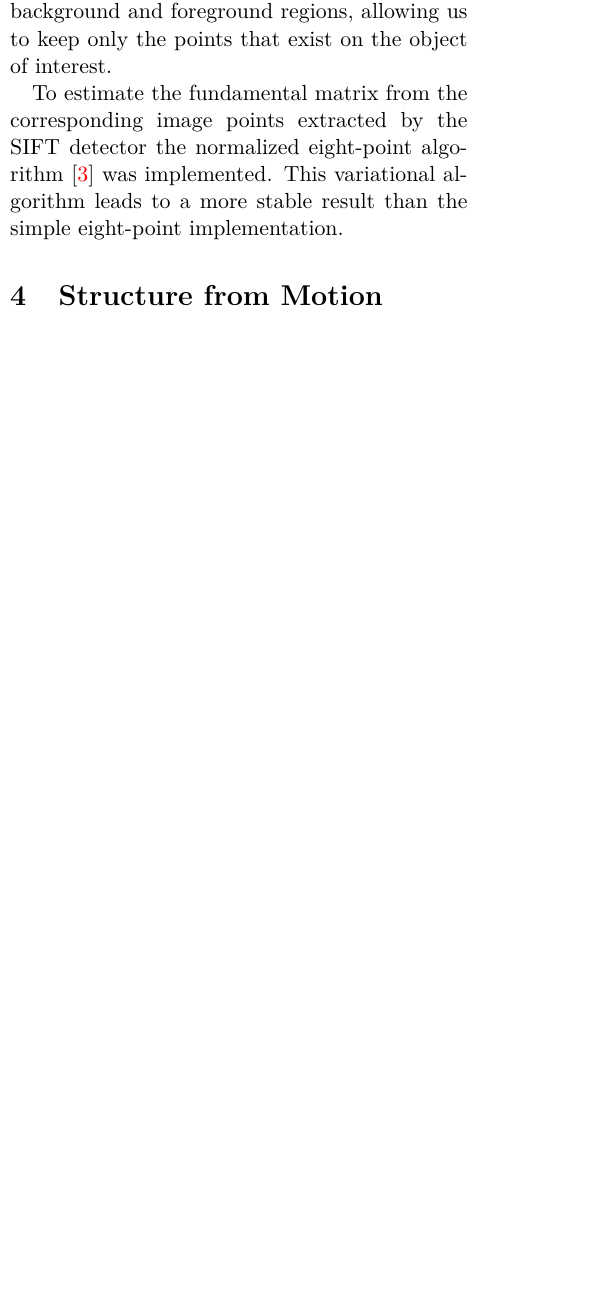
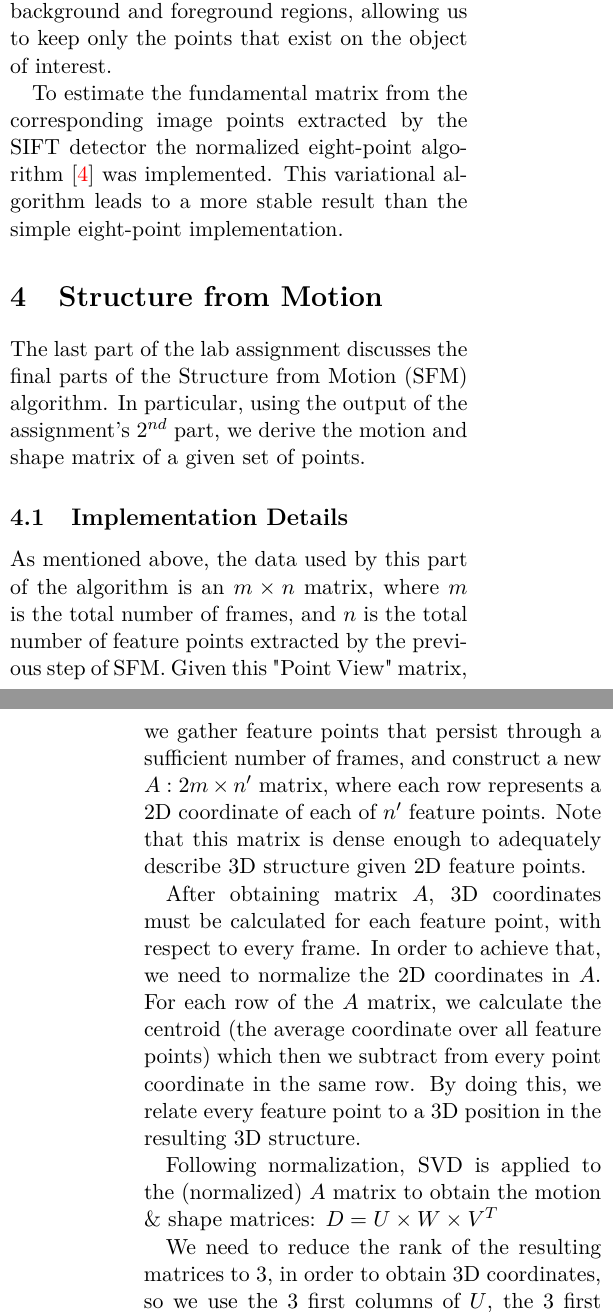
Before and after one commit to GiorgosMethe/ComputerVisionLabs, a LaTeX document (Report/main.tex, which reads Report/sfm.tex): part of one column of page 3 of 4 before the commit and two parts of the columns of pages 3 and 4 of 5 after it, the two joined at a grey line, cut so that both start at the same text, the shorter picture padded with empty space. Compiled offline with pdfLaTeX.

Commit message:
sfm report 60%

```diff
--- a/Report/sfm.tex
+++ b/Report/sfm.tex
@@ -1,2 +1,15 @@
 \section{Structure from Motion}
 \label{sfm}
+
+The last part of the lab assignment discusses the final parts of the Structure from Motion (SFM) algorithm. In particular, using the output of the assignment's $2^{nd}$ part, we derive the motion and shape matrix of a given set of points.
+
+\subsection{Implementation Details}
+As mentioned above, the data used by this part of the algorithm is an $m\times n$ matrix, where $m$ is the total number of frames, and $n$ is the total number of feature points extracted by the previous step of SFM.
+Given this "Point View" matrix, we gather feature points that persist through a sufficient number of frames, and construct a new $A: 2m\times n'$ matrix, where each row represents a 2D coordinate of each of $n'$ feature points. Note that this matrix is dense enough to adequately describe 3D structure given 2D feature points.
+
+After obtaining matrix $A$, 3D coordinates must be calculated for each feature point, with respect to every frame. In order to achieve that, we need to normalize the 2D coordinates in $A$. For each row of the $A$ matrix, we calculate the centroid (the average coordinate over all feature points) which then we subtract from every point coordinate in the same row. By doing this, we relate every feature point to a 3D position in the resulting 3D structure.
+
+Following normalization, SVD is applied to the (normalized) $A$ matrix to obtain the motion \& shape matrices:
+$D = U\times W\times V^T$
+
+We need to reduce the rank of the resulting matrices to 3, in order to obtain 3D coordinates, so we use the 3 first columns of $U$, the 3 first rows of $V^T$ and the top-left $3\times 3$ matrix of $W$ to obtain $U_3, W_3,$ and $V^T_3$. Lastly, the matrix \& shape functions are given by: $M = U_3W^{\frac{1}{2}}_3$, $S = W_3^{\frac{1}{2}}V^T_3$
@@ -2,0 +24,10 @@
+However, while experimenting with two different sets of frames (House \& Teddybear), we discovered that the teddybear frameset is not capable of producing an efficient 3D model, while the house frameset does. An explanation to why this happens lies not in the actual implementation of the algorithm, but the dataset itself. It is a fact that the teddybear frameset contains a 360 degree y-axis rotation of the object, resulting in significantly less feature points being persistent through a large number of frames.
+On the other hand, the house frameset does not contain such steep change in point of view, but only a slight z-axis rotation. As a result, the number of feature points detected in all frames is higher, thus, the 3D model reconstructed by SFM looks more realistic.
+
+\section{Printable 3D Model}
+
+\subsection{Implementation}
+In order to build a printable 3D model given a point cloud, we used the Point Cloud Library (PCL)\cite{pcl}. PCL has built-in functions in order to read and visualize a 3D point cloud using triangulation.
+
+Snapshots of the visualization are presented in the section below.
+\subsection{Results}
```
Also changed, not shown: Report/main.tex (+4 -0 lines), Report/sfm.tex (8 more changed lines).
